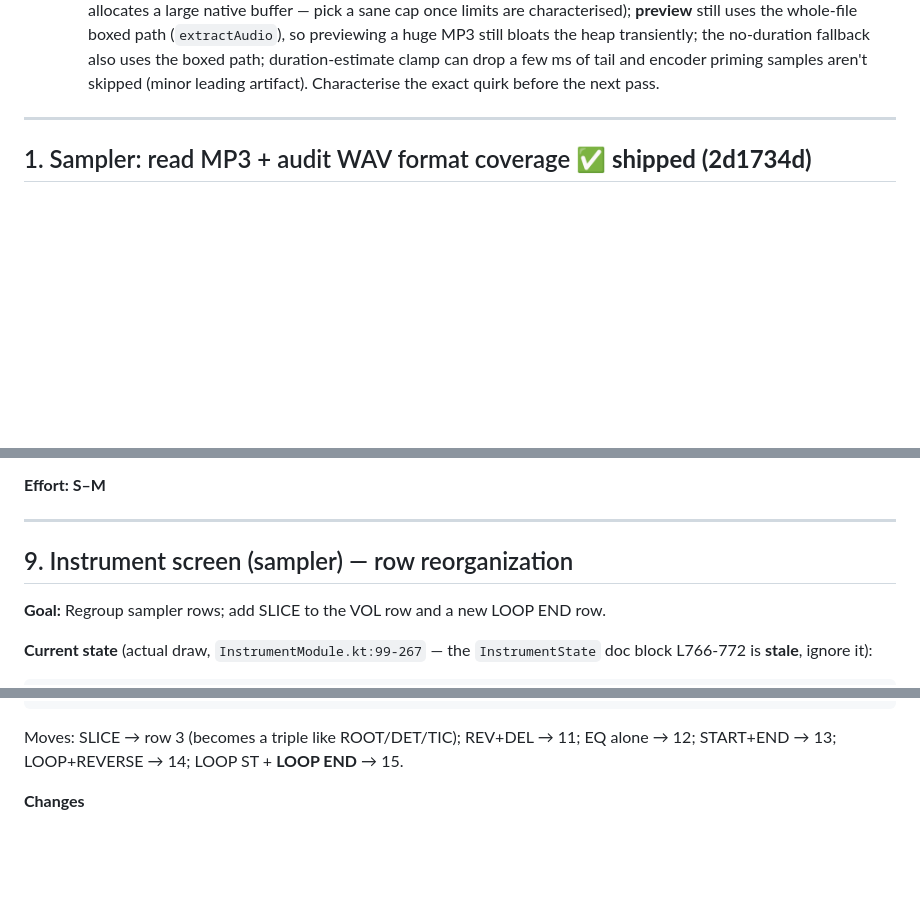
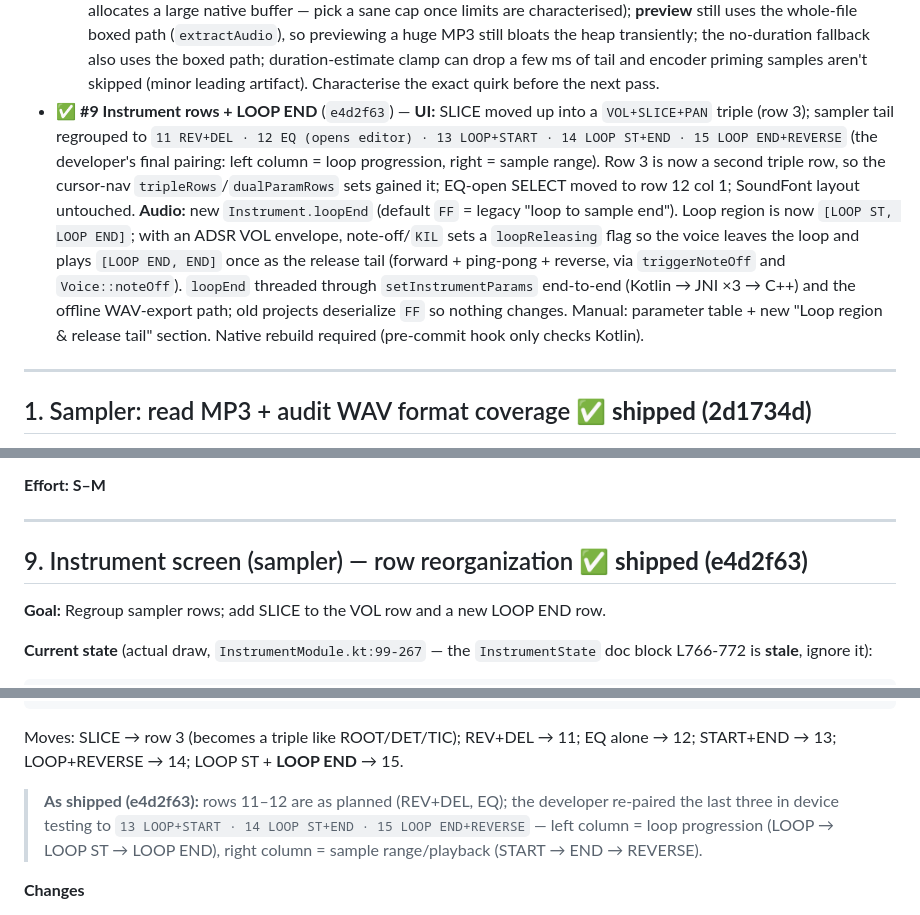
Before and after one commit to conanizer/pockettracker, a Markdown page: docs/pre-commit-improvements-plan.md, 3 parts joined by grey strips. GitHub-like rendering; blank space fills up the shorter version.

Commit message:
[Docs] Plan: record #9 shipped (instrument rows + LOOP END)
- Build order now 10→5→12→8→6→7→2→4→1→9; remaining 13, 3
- #9 build-progress entry (UI reorg + LOOP END release-tail audio feature)
- Noted the as-shipped tail pairing (LOOP+START / LOOP ST+END / LOOP END+REVERSE)
  that diverged from the original Target block during device testing

Co-Authored-By: Claude Opus 4.8 <noreply@anthropic.com>

````diff
--- a/docs/pre-commit-improvements-plan.md
+++ b/docs/pre-commit-improvements-plan.md
@@ -89,6 +89,17 @@ On branch `code-review-3-round2`, each item device-tested before its commit. Bui
     the heap transiently; the no-duration fallback also uses the boxed path; duration-estimate clamp can drop
     a few ms of tail and encoder priming samples aren't skipped (minor leading artifact). Characterise the
     exact quirk before the next pass.
+- ✅ **#9 Instrument rows + LOOP END** (`e4d2f63`) — **UI:** SLICE moved up into a `VOL+SLICE+PAN` triple
+  (row 3); sampler tail regrouped to `11 REV+DEL · 12 EQ (opens editor) · 13 LOOP+START · 14 LOOP ST+END ·
+  15 LOOP END+REVERSE` (the developer's final pairing: left column = loop progression, right = sample range).
+  Row 3 is now a second triple row, so the cursor-nav `tripleRows`/`dualParamRows` sets gained it; EQ-open
+  SELECT moved to row 12 col 1; SoundFont layout untouched. **Audio:** new `Instrument.loopEnd` (default
+  `FF` = legacy "loop to sample end"). Loop region is now `[LOOP ST, LOOP END]`; with an ADSR VOL envelope,
+  note-off/`KIL` sets a `loopReleasing` flag so the voice leaves the loop and plays `[LOOP END, END]` once as
+  the release tail (forward + ping-pong + reverse, via `triggerNoteOff` and `Voice::noteOff`). `loopEnd`
+  threaded through `setInstrumentParams` end-to-end (Kotlin → JNI ×3 → C++) and the offline WAV-export path;
+  old projects deserialize `FF` so nothing changes. Manual: parameter table + new "Loop region & release
+  tail" section. Native rebuild required (pre-commit hook only checks Kotlin).
 
 ---
 
@@ -389,7 +400,7 @@ sample-editor UX fix; no audio-path impact.
 
 ---
 
-## 9. Instrument screen (sampler) — row reorganization
+## 9. Instrument screen (sampler) — row reorganization  **✅ shipped (e4d2f63)**
 
 **Goal:** Regroup sampler rows; add SLICE to the VOL row and a new LOOP END row.
 
@@ -409,6 +420,10 @@ is **stale**, ignore it):
 ```
 Moves: SLICE → row 3 (becomes a triple like ROOT/DET/TIC); REV+DEL → 11; EQ alone → 12; START+END → 13;
 LOOP+REVERSE → 14; LOOP ST + **LOOP END** → 15.
+
+> **As shipped (e4d2f63):** rows 11–12 are as planned (REV+DEL, EQ); the developer re-paired the last three
+> in device testing to `13 LOOP+START · 14 LOOP ST+END · 15 LOOP END+REVERSE` — left column = loop
+> progression (LOOP → LOOP ST → LOOP END), right column = sample range/playback (START → END → REVERSE).
 
 **Changes**
 - Rewrite the sampler tail in `draw` (use `drawTripleParameterRow` for row 3; regroup 11-15).
````
Also changed, not shown: other parts of docs/pre-commit-improvements-plan.md (+1 -1 lines).
